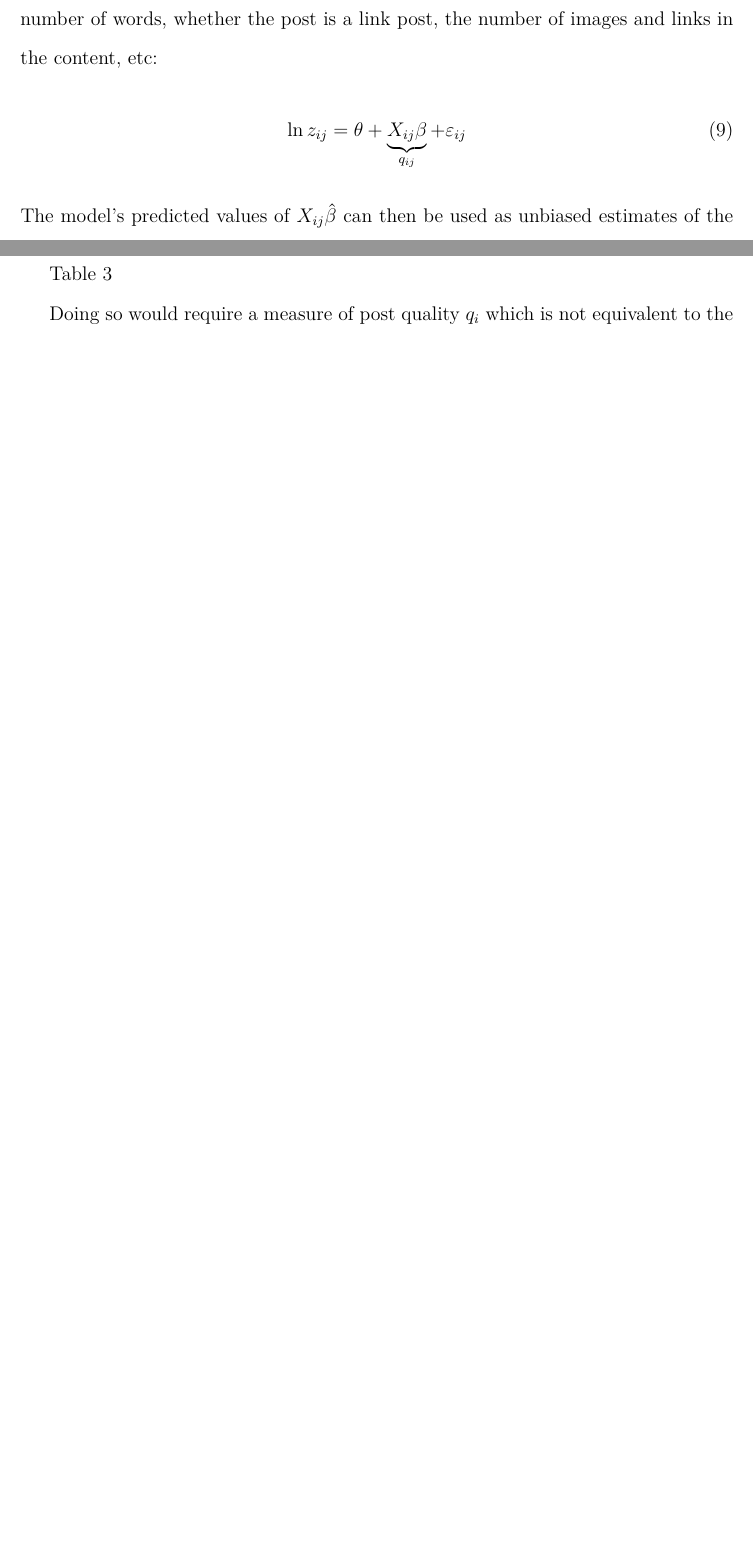
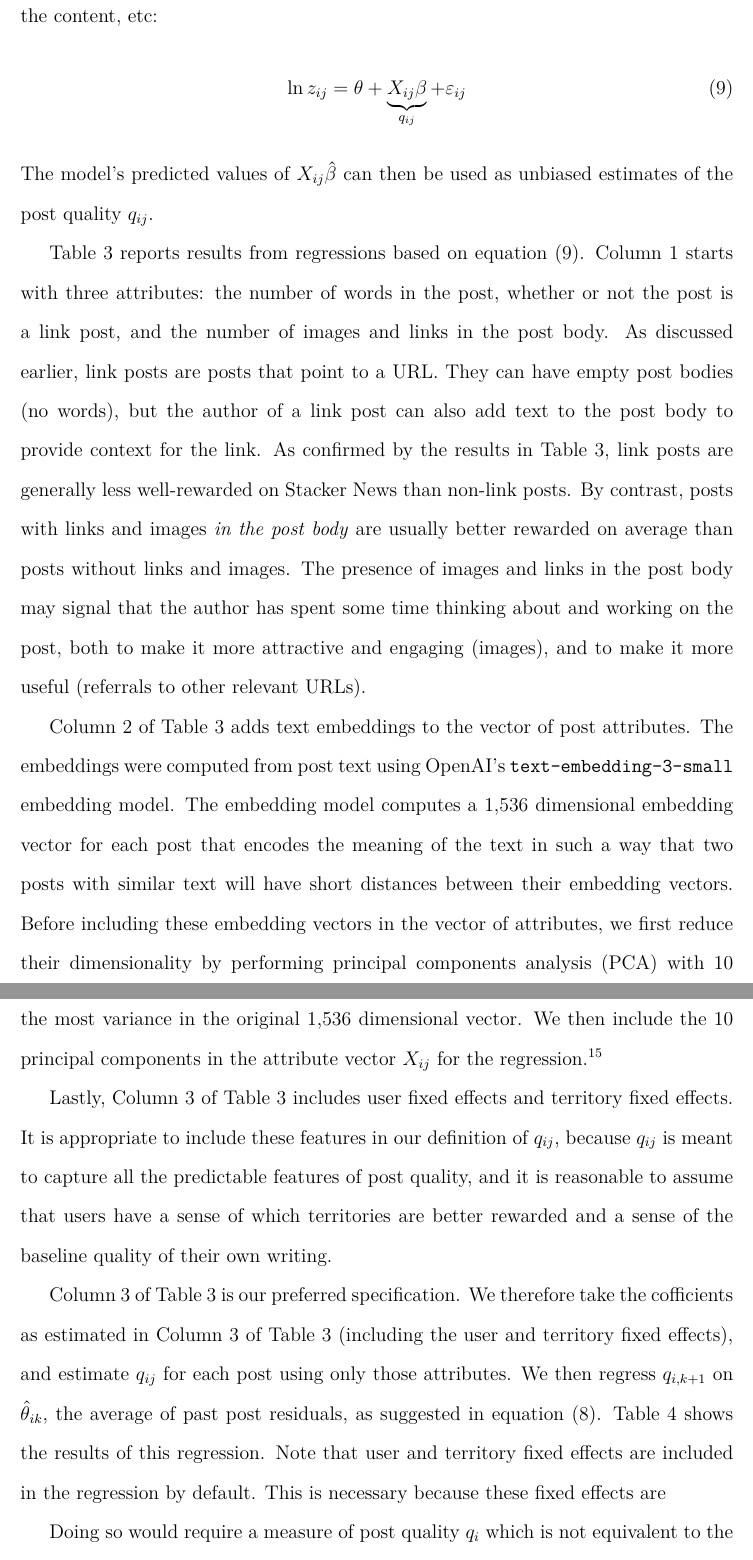
Before and after one commit to ed-kung/sn-research, a LaTeX paper (00main.tex, which reads 06v4v.tex): two parts of pages 21 and 22 of 45 before the commit and two parts of pages 22 and 23 of 48 after it, joined at a grey line, cut so that both start at the same text, the shorter picture padded with empty space. Compiled offline with pdfLaTeX.

Commit message:
Updates from Overleaf

```diff
--- a/06v4v.tex
+++ b/06v4v.tex
@@ -41,11 +41,18 @@ where $z_{ij}$ is the zaps user $i$ received on their $j$th post after the first
 
 To measure $q_{ij}$, we make use of equation \eqref{eq_zi}, which is the idea that the zap amount within any fixed time window is a noisy measure of $q_{ij}$. We can therefore estimate $q_{ij}$ for each post by regressing zaps on objectively measured post attributes, such as number of words, whether the post is a link post, the number of images and links in the content, etc:
 \begin{align}
-\ln z_{ij} = \theta + \underbrace{X_{ij}\beta}_{q_{ij}}+\varepsilon_{ij}
+\ln z_{ij} = \theta + \underbrace{X_{ij}\beta}_{q_{ij}}+\varepsilon_{ij} \label{eq_zreg}
 \end{align}
 The model's predicted values of $X_{ij} \hat{\beta}$ can then be used as unbiased estimates of the post quality $q_{ij}$.
 
-Table \ref{tbl_v4v_zreg}
+Table \ref{tbl_v4v_zreg} reports results from regressions based on equation \eqref{eq_zreg}. Column 1 starts with three attributes: the number of words in the post, whether or not the post is a link post, and the number of images and links in the post body. As discussed earlier, link posts are posts that point to a URL. They can have empty post bodies (no words), but the author of a link post can also add text to the post body to provide context for the link. As confirmed by the results in Table \ref{tbl_v4v_zreg}, link posts are generally less well-rewarded on Stacker News than non-link posts. By contrast, posts with links and images \emph{in the post body} are usually better rewarded on average than posts without links and images. The presence of images and links in the post body may signal that the author has spent some time thinking about and working on the post, both to make it more attractive and engaging (images), and to make it more useful (referrals to other relevant URLs).
+
+Column 2 of Table \ref{tbl_v4v_zreg} adds text embeddings to the vector of post attributes. The embeddings were computed from post text using OpenAI's \texttt{text-embedding-3-small} embedding model. The embedding model computes a 1,536 dimensional embedding vector for each post that encodes the meaning of the text in such a way that two posts with similar text will have short distances between their embedding vectors. Before including these embedding vectors in the vector of attributes, we first reduce their dimensionality by performing principal components analysis (PCA) with 10 components. The PCA extracts the 10 orthogonal component vectors that explain the most variance in the original 1,536 dimensional vector. We then include the 10 principal components in the attribute vector $X_{ij}$ for the regression.\footnote{Please refer to the appendix for further methodological details.}
+
+Lastly, Column 3 of Table \ref{tbl_v4v_zreg} includes user fixed effects and territory fixed effects. It is appropriate to include these features in our definition of $q_{ij}$, because $q_{ij}$ is meant to capture all the predictable features of post quality, and it is reasonable to assume that users have a sense of which territories are better rewarded and a sense of the baseline quality of their own writing.
+
+Column 3 of Table \ref{tbl_v4v_zreg} is our preferred specification. We therefore take the cofficients as estimated in Column 3 of Table \ref{tbl_v4v_zreg} (including the user and territory fixed effects), and estimate $q_{ij}$ for each post using only those attributes. We then regress $q_{i,k+1}$ on $\hat{\theta}_{ik}$, the average of past post residuals, as suggested in equation \eqref{eq_v4v_qreg}. Table \ref{tbl_v4v_qreg} shows the results of this regression. Note that user and territory fixed effects are included in the regression by default. This is necessary because these fixed effects are
+
 
 
 
```
Also changed, not shown: 93tables.tex (+2 -1 lines), 06v4v.tex (4 more changed lines).
